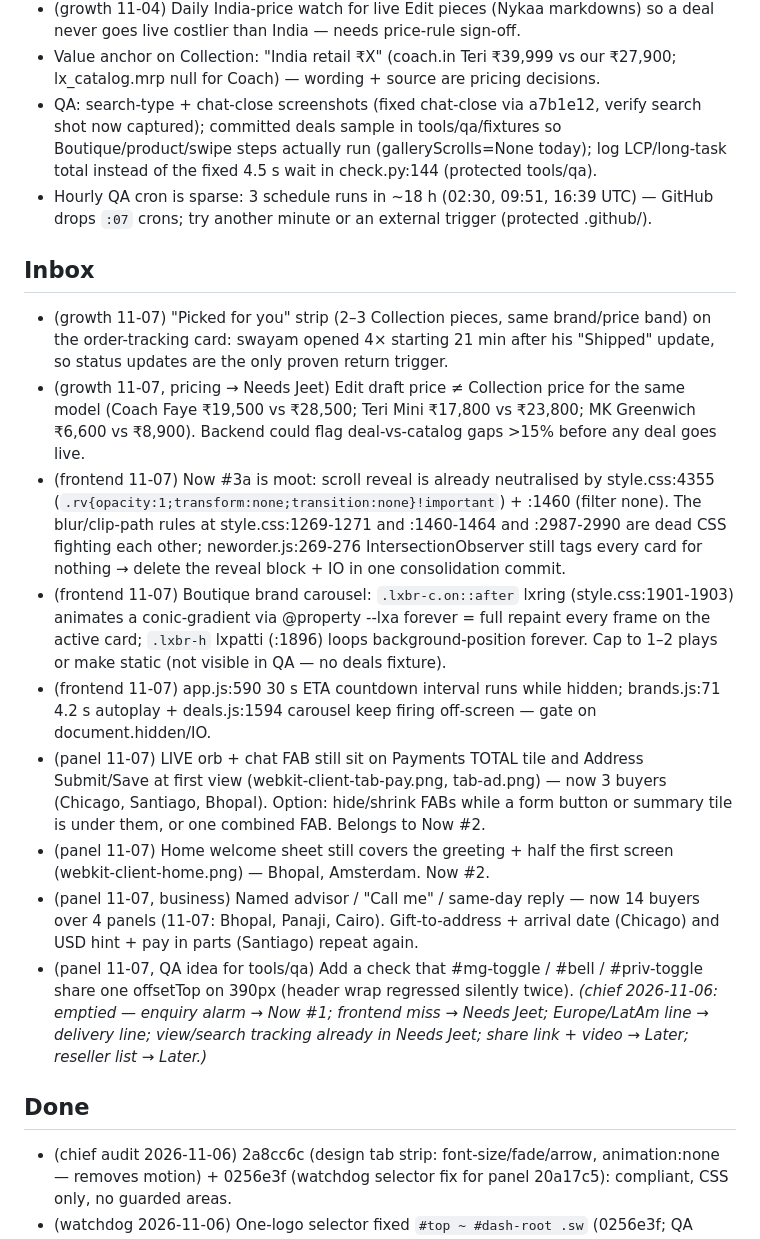
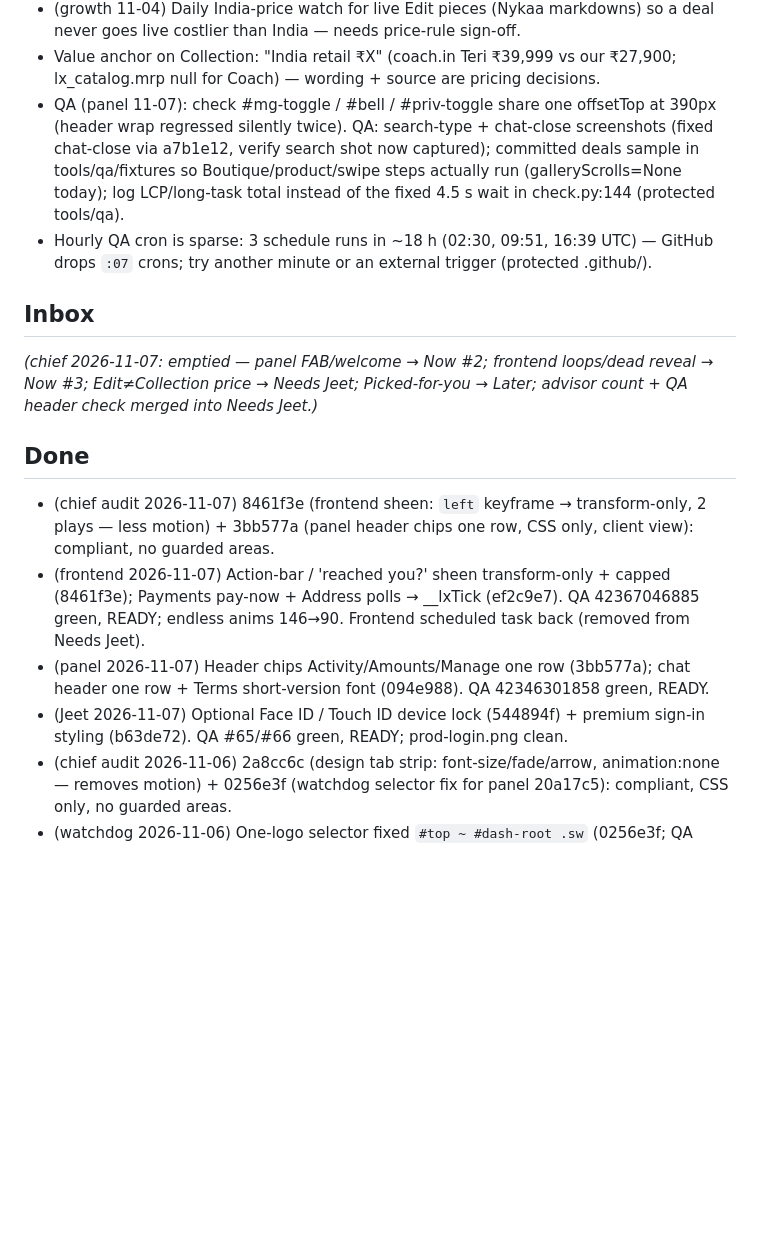
Before and after one commit to jeetnathavani37-dev/luxella-scraper, a Markdown page: tools/agents/BACKLOG.md, the part around one of its changes. Drawn GitHub-style; blank space fills up the shorter version.

```diff
--- a/tools/agents/BACKLOG.md
+++ b/tools/agents/BACKLOG.md
@@ -48,22 +49,17 @@ _Re-ordered by chief 2026-11-06 22:45 IST. Ledger 26h: watchdog 9, backend 4, pa
 - View tracking (growth asked 8 runs, again 11-05): product views + Edit/Boutique opens + 0-result search terms (rpc like lx_visit writing a `views` doc) — schema/RPC change; growth asked 3 runs running; funnel stops at "visits".
 - (growth 11-04) Daily India-price watch for live Edit pieces (Nykaa markdowns) so a deal never goes live costlier than India — needs price-rule sign-off.
 - Value anchor on Collection: "India retail ₹X" (coach.in Teri ₹39,999 vs our ₹27,900; lx_catalog.mrp null for Coach) — wording + source are pricing decisions.
-- QA: search-type + chat-close screenshots (fixed chat-close via a7b1e12, verify search shot now captured); committed deals sample in tools/qa/fixtures so Boutique/product/swipe steps actually run (galleryScrolls=None today); log LCP/long-task total instead of the fixed 4.5 s wait in check.py:144 (protected tools/qa).
+- QA (panel 11-07): check #mg-toggle / #bell / #priv-toggle share one offsetTop at 390px (header wrap regressed silently twice). QA: search-type + chat-close screenshots (fixed chat-close via a7b1e12, verify search shot now captured); committed deals sample in tools/qa/fixtures so Boutique/product/swipe steps actually run (galleryScrolls=None today); log LCP/long-task total instead of the fixed 4.5 s wait in check.py:144 (protected tools/qa).
 - Hourly QA cron is sparse: 3 schedule runs in ~18 h (02:30, 09:51, 16:39 UTC) — GitHub drops `:07` crons; try another minute or an external trigger (protected .github/).
 
 ## Inbox
-- (growth 11-07) "Picked for you" strip (2–3 Collection pieces, same brand/price band) on the order-tracking card: swayam opened 4× starting 21 min after his "Shipped" update, so status updates are the only proven return trigger.
-- (growth 11-07, pricing → Needs Jeet) Edit draft price ≠ Collection price for the same model (Coach Faye ₹19,500 vs ₹28,500; Teri Mini ₹17,800 vs ₹23,800; MK Greenwich ₹6,600 vs ₹8,900). Backend could flag deal-vs-catalog gaps >15% before any deal goes live.
-- (frontend 11-07) Now #3a is moot: scroll reveal is already neutralised by style.css:4355 (`.rv{opacity:1;transform:none;transition:none}!important`) + :1460 (filter none). The blur/clip-path rules at style.css:1269-1271 and :1460-1464 and :2987-2990 are dead CSS fighting each other; neworder.js:269-276 IntersectionObserver still tags every card for nothing → delete the reveal block + IO in one consolidation commit.
-- (frontend 11-07) Boutique brand carousel: `.lxbr-c.on::after` lxring (style.css:1901-1903) animates a conic-gradient via @property --lxa forever = full repaint every frame on the active card; `.lxbr-h` lxpatti (:1896) loops background-position forever. Cap to 1–2 plays or make static (not visible in QA — no deals fixture).
-- (frontend 11-07) app.js:590 30 s ETA countdown interval runs while hidden; brands.js:71 4.2 s autoplay + deals.js:1594 carousel keep firing off-screen — gate on document.hidden/IO.
-- (panel 11-07) LIVE orb + chat FAB still sit on Payments TOTAL tile and Address Submit/Save at first view (webkit-client-tab-pay.png, tab-ad.png) — now 3 buyers (Chicago, Santiago, Bhopal). Option: hide/shrink FABs while a form button or summary tile is under them, or one combined FAB. Belongs to Now #2.
-- (panel 11-07) Home welcome sheet still covers the greeting + half the first screen (webkit-client-home.png) — Bhopal, Amsterdam. Now #2.
-- (panel 11-07, business) Named advisor / "Call me" / same-day reply — now 14 buyers over 4 panels (11-07: Bhopal, Panaji, Cairo). Gift-to-address + arrival date (Chicago) and USD hint + pay in parts (Santiago) repeat again.
-- (panel 11-07, QA idea for tools/qa) Add a check that #mg-toggle / #bell / #priv-toggle share one offsetTop on 390px (header wrap regressed silently twice).
-_(chief 2026-11-06: emptied — enquiry alarm → Now #1; frontend miss → Needs Jeet; Europe/LatAm line → delivery line; view/search tracking already in Needs Jeet; share link + video → Later; reseller list → Later.)_
+_(chief 2026-11-07: emptied — panel FAB/welcome → Now #2; frontend loops/dead reveal → Now #3; Edit≠Collection price → Needs Jeet; Picked-for-you → Later; advisor count + QA header check merged into Needs Jeet.)_
 
 ## Done
+- (chief audit 2026-11-07) 8461f3e (frontend sheen: `left` keyframe → transform-only, 2 plays — less motion) + 3bb577a (panel header chips one row, CSS only, client view): compliant, no guarded areas.
+- (frontend 2026-11-07) Action-bar / 'reached you?' sheen transform-only + capped (8461f3e); Payments pay-now + Address polls → __lxTick (ef2c9e7). QA 42367046885 green, READY; endless anims 146→90. Frontend scheduled task back (removed from Needs Jeet).
+- (panel 2026-11-07) Header chips Activity/Amounts/Manage one row (3bb577a); chat header one row + Terms short-version font (094e988). QA 42346301858 green, READY.
+- (Jeet 2026-11-07) Optional Face ID / Touch ID device lock (544894f) + premium sign-in styling (b63de72). QA #65/#66 green, READY; prod-login.png clean.
 - (chief audit 2026-11-06) 2a8cc6c (design tab strip: font-size/fade/arrow, animation:none — removes motion) + 0256e3f (watchdog selector fix for panel 20a17c5): compliant, CSS only, no guarded areas.
 - (watchdog 2026-11-06) One-logo selector fixed `#top ~ #dash-root .sw` (0256e3f; QA 42179188646 green, READY) — single topbar logo confirmed on webkit-client-home.png run #58.
 - (panel 2026-11-06) Address framed card padding 22px 18px (ca9b0dc) + header chips 40px (20a17c5). Live via run #57/#58.
```
Also changed, not shown: other parts of tools/agents/BACKLOG.md (+9 -8 lines), 1 other file.
